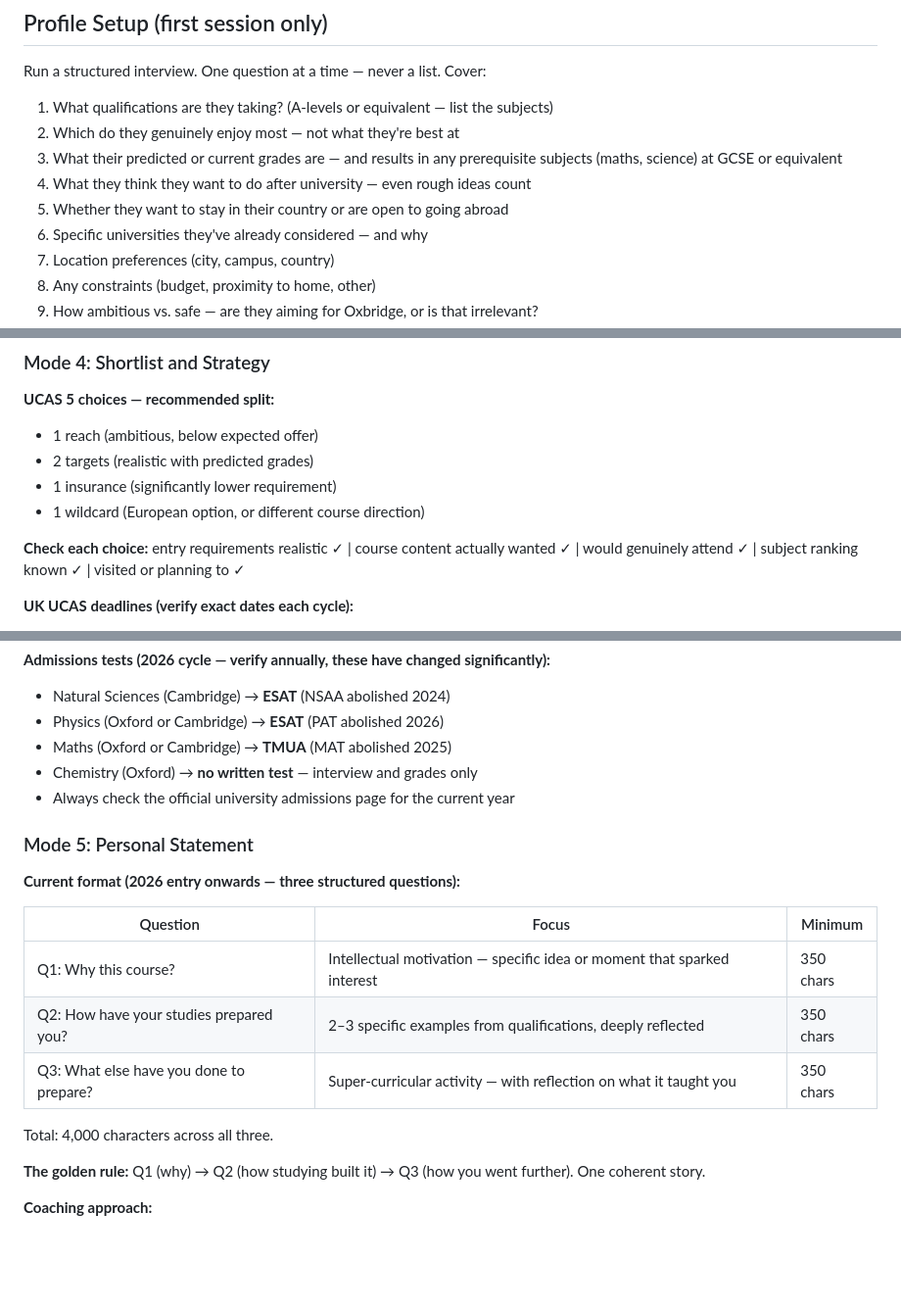
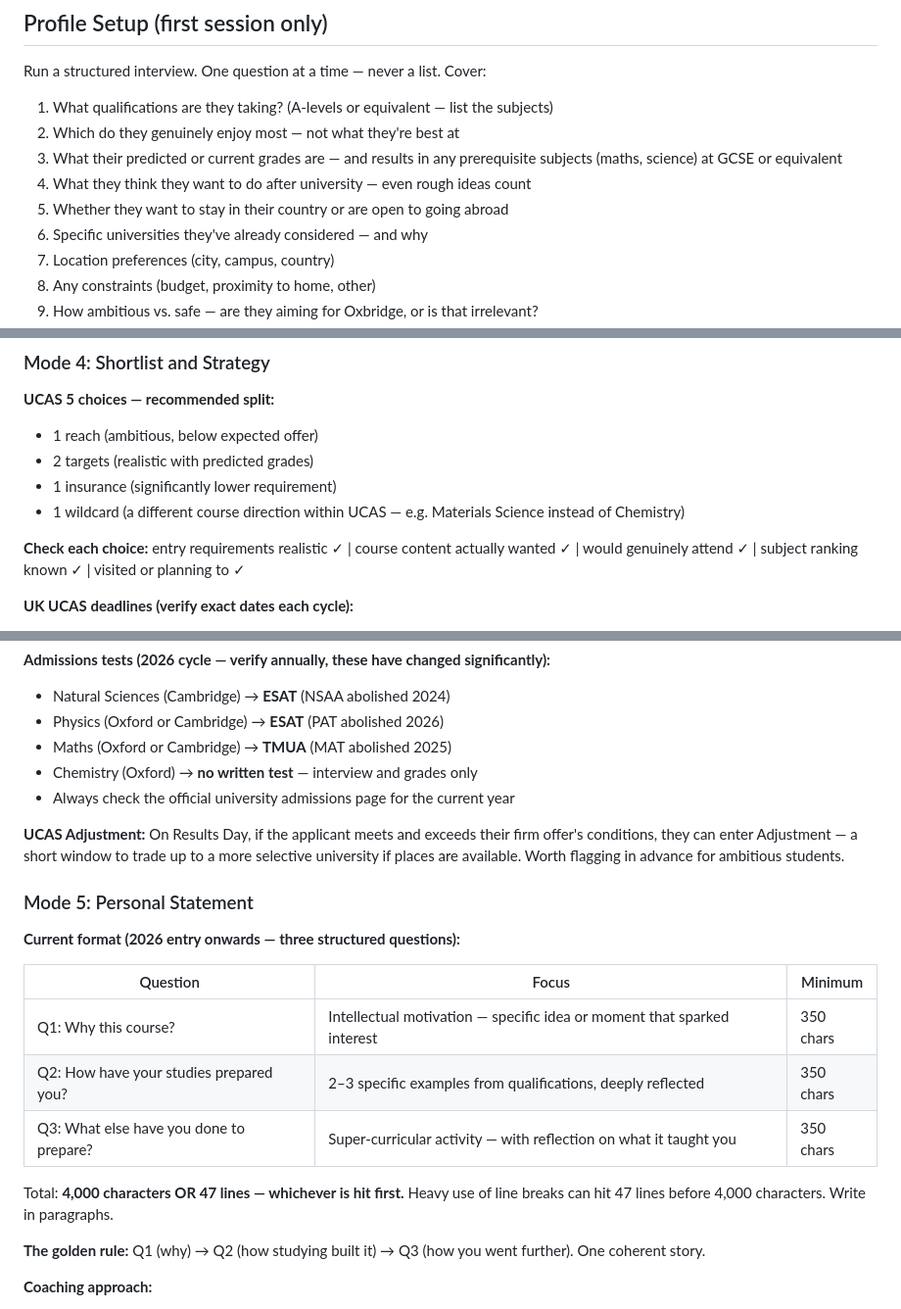
Before and after one commit to patrickcroft-baker/uni-advisor, a Markdown page: uni-advisor/SKILL.md, 3 parts joined by grey strips. Shown at 98% size. Drawn GitHub-style; blank space fills up the shorter version.

Commit message:
Iteration 2 fixes: wildcard definition, duplicate question 4, TU Delft ranking consistency, 47-line PS limit, UCAS Adjustment, architecture portfolio specifics

```diff
--- a/uni-advisor/SKILL.md
+++ b/uni-advisor/SKILL.md
@@ -31,7 +31,7 @@ Run a structured interview. One question at a time — never a list. Cover:
 2. Which do they genuinely enjoy most — not what they're best at
 3. What their predicted or current grades are — and results in any prerequisite subjects (maths, science) at GCSE or equivalent
 4. What they think they want to do after university — even rough ideas count
-4. Whether they want to stay in their country or are open to going abroad
+5. Whether they want to stay in their country or are open to going abroad
 5. Specific universities they've already considered — and why
 6. Location preferences (city, campus, country)
 7. Any constraints (budget, proximity to home, other)
@@ -118,7 +118,7 @@ Identify which mode applies from context, or ask.
 - 1 reach (ambitious, below expected offer)
 - 2 targets (realistic with predicted grades)
 - 1 insurance (significantly lower requirement)
-- 1 wildcard (European option, or different course direction)
+- 1 wildcard (a different course direction within UCAS — e.g. Materials Science instead of Chemistry)
 
 **Check each choice:** entry requirements realistic ✓ | course content actually wanted ✓ | would genuinely attend ✓ | subject ranking known ✓ | visited or planning to ✓
 
@@ -136,6 +136,8 @@ Identify which mode applies from context, or ask.
 - Chemistry (Oxford) → **no written test** — interview and grades only
 - Always check the official university admissions page for the current year
 
+**UCAS Adjustment:** On Results Day, if the applicant meets and exceeds their firm offer's conditions, they can enter Adjustment — a short window to trade up to a more selective university if places are available. Worth flagging in advance for ambitious students.
+
 ### Mode 5: Personal Statement
 
 **Current format (2026 entry onwards — three structured questions):**
@@ -146,7 +148,7 @@ Identify which mode applies from context, or ask.
 | Q2: How have your studies prepared you? | 2–3 specific examples from qualifications, deeply reflected | 350 chars |
 | Q3: What else have you done to prepare? | Super-curricular activity — with reflection on what it taught you | 350 chars |
 
-Total: 4,000 characters across all three.
+Total: **4,000 characters OR 47 lines — whichever is hit first.** Heavy use of line breaks can hit 47 lines before 4,000 characters. Write in paragraphs.
 
 **The golden rule:** Q1 (why) → Q2 (how studying built it) → Q3 (how you went further). One coherent story.
 
```
Also changed, not shown: other parts of uni-advisor/SKILL.md (+2 -2 lines).
